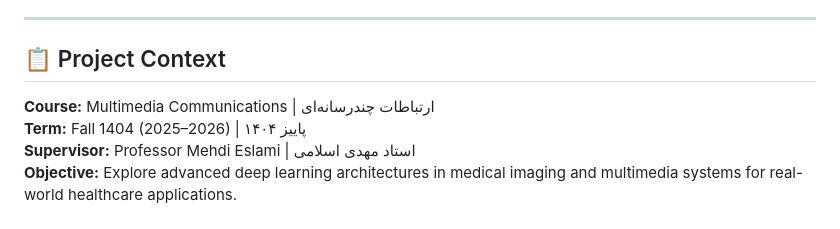
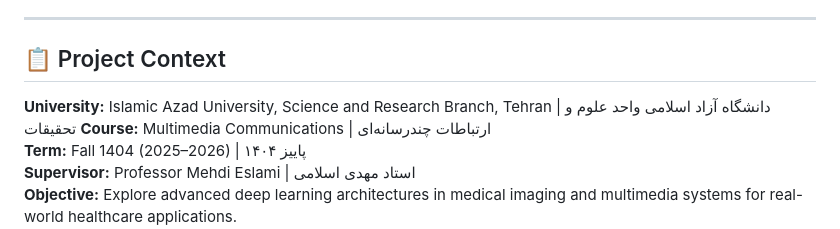
Before and after one commit to mahdieslaminet/Skin-Cancer-Classification-Vision-Transformers, a Markdown page: README.md, the part around the change. GitHub-like rendering.

```diff
--- a/README.md
+++ b/README.md
@@ -72,6 +72,7 @@ This implementation faithfully reproduces the core methodology while optimizing
 ---
 
 ## 📋 Project Context
+**University:** Islamic Azad University, Science and Research Branch, Tehran | دانشگاه آزاد اسلامی واحد علوم و تحقیقات
 **Course:** Multimedia Communications | ارتباطات چندرسانه‌ای
 **Term:** Fall 1404 (2025–2026) | پاییز ۱۴۰۴
 **Supervisor:** Professor Mehdi Eslami | استاد مهدی اسلامی
```
